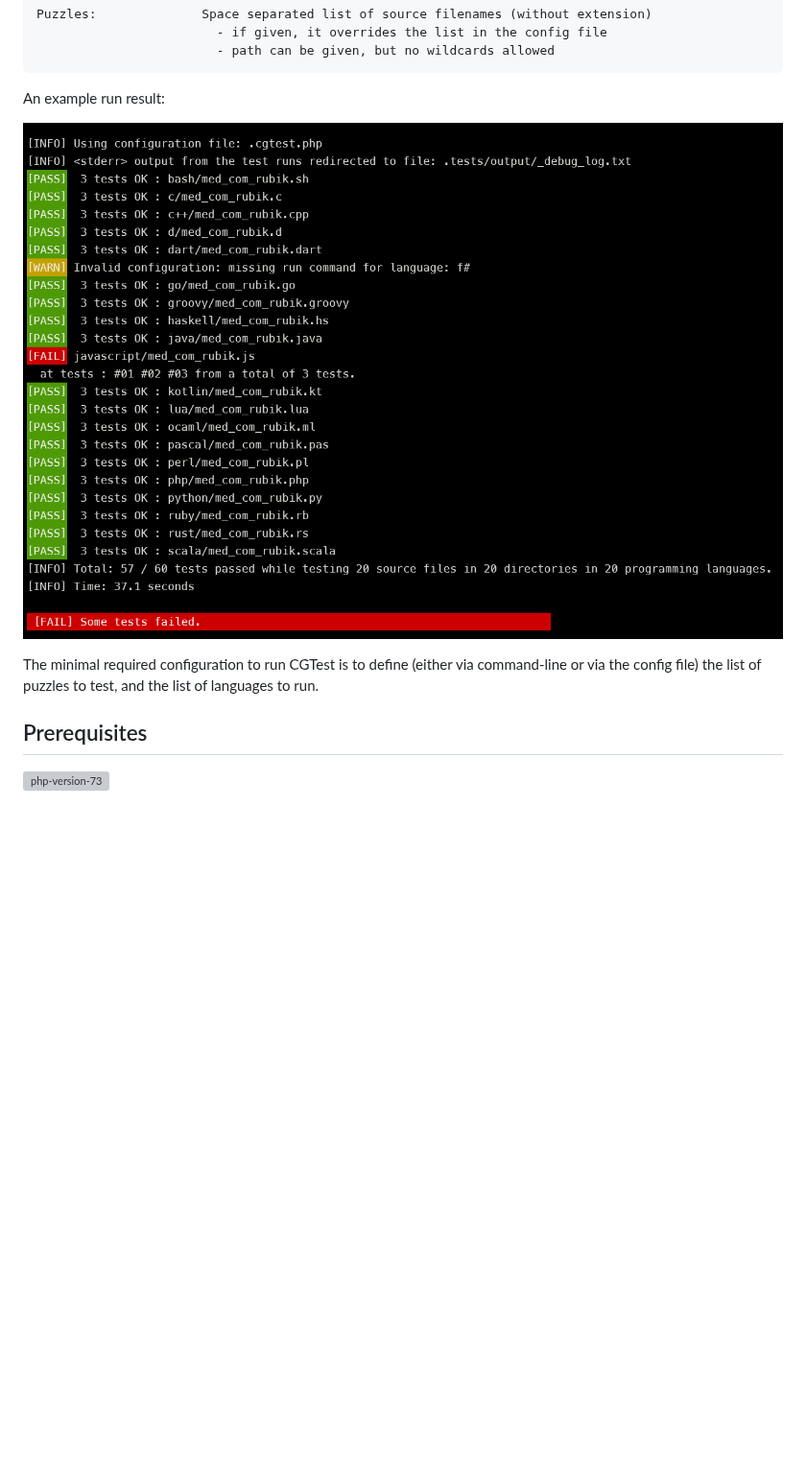
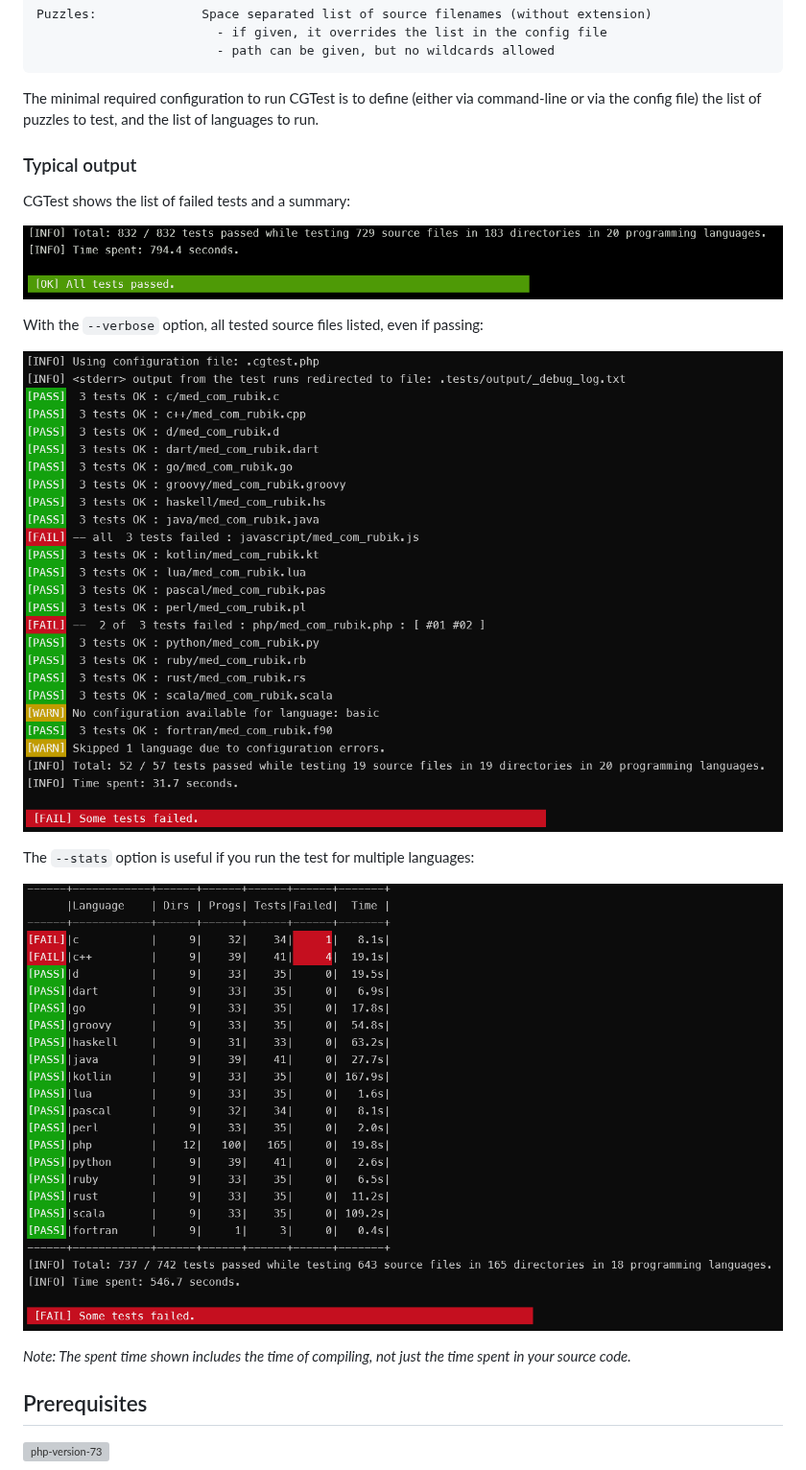
Before and after one commit to tbali0524/cgtest, a Markdown page: README.md, the part around one of its changes. Shown at 96% size. Drawn GitHub-style; pictures changed too: cgtest_screenshot.png (deleted), cgtest_screenshot_base.png (added), cgtest_screenshot_stats.png (added); blank space fills up the shorter version; grey boxes are pictures that could not be loaded.

Commit message:
readme typical output

````diff
--- a/README.md
+++ b/README.md
@@ -47,11 +47,23 @@ Puzzles:              Space separated list of source filenames (without extensio
                         - path can be given, but no wildcards allowed
 ```
 
-An example run result:
+The minimal required configuration to run CGTest is to define (either via command-line or via the config file) the list of puzzles to test, and the list of languages to run.
 
-![screenshot](cgtest_screenshot.png)
+### Typical output
 
-The minimal required configuration to run CGTest is to define (either via command-line or via the config file) the list of puzzles to test, and the list of languages to run.
+CGTest shows the list of failed tests and a summary:
+
+![screenshot](cgtest_screenshot_base.png)
+
+With the `--verbose` option, all tested source files listed, even if passing:
+
+![screenshot verbose](cgtest_screenshot_verbose.png)
+
+The `--stats` option is useful if you run the test for multiple languages:
+
+![screenshot stats](cgtest_screenshot_stats.png)
+
+_Note: The spent time shown includes the time of compiling, not just the time spent in your source code._
 
 ## Prerequisites
 
````
Also changed, not shown: other parts of README.md (+9 -9 lines), 1 other file.
